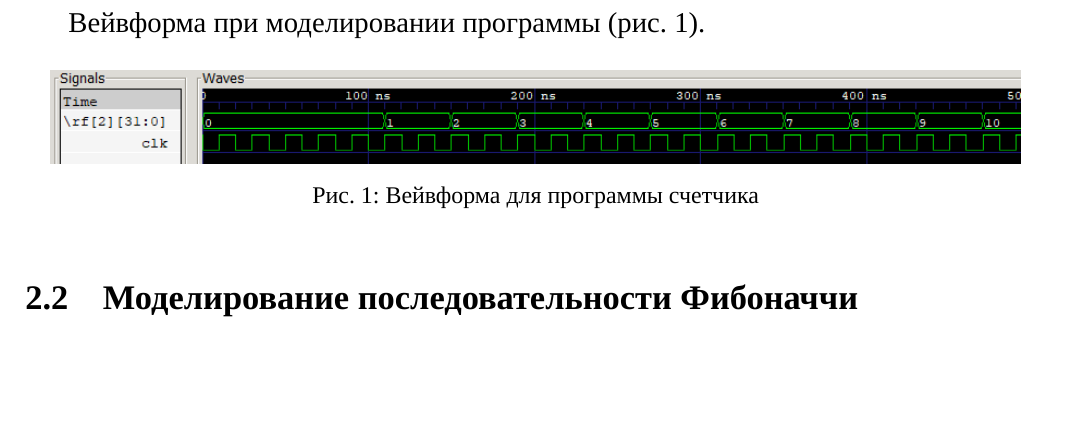
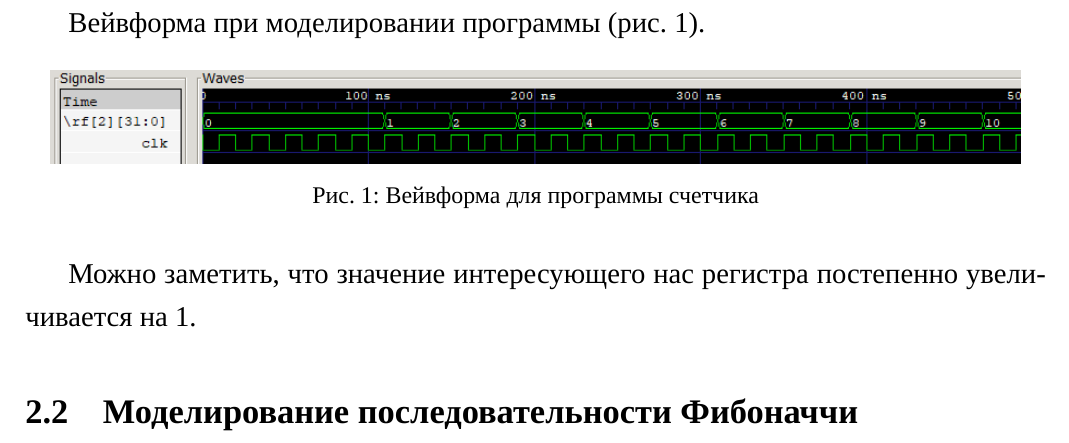
Before and after one commit to AsciiShell/hse_spds_labs, a LaTeX document (lab_01/text/main.tex): part of page 4 of 9, cut so that both start at the same text, the shorter picture padded with empty space. Compiled offline with XeLaTeX; a missing font is replaced by an installed copy or a similar font.

```diff
--- a/lab_01/text/main.tex
+++ b/lab_01/text/main.tex
@@ -62,6 +62,8 @@
 		\label{fig:00wvf}
 	\end{figure}
 
+	Можно заметить, что значение интересующего нас регистра постепенно увеличивается на 1.
+
 
 	\subsection{Моделирование последовательности Фибоначчи}
 
```
Also changed, not shown: lab_01/text/main.pdf (deleted), lab_01/text/main.tex (2 more changed lines), 6 other files.
